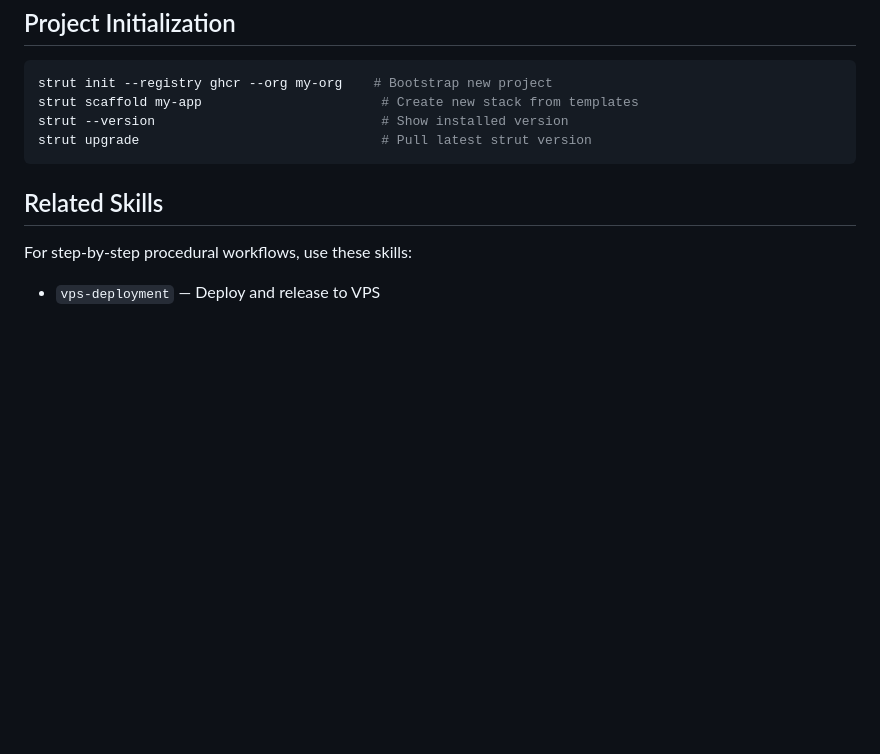
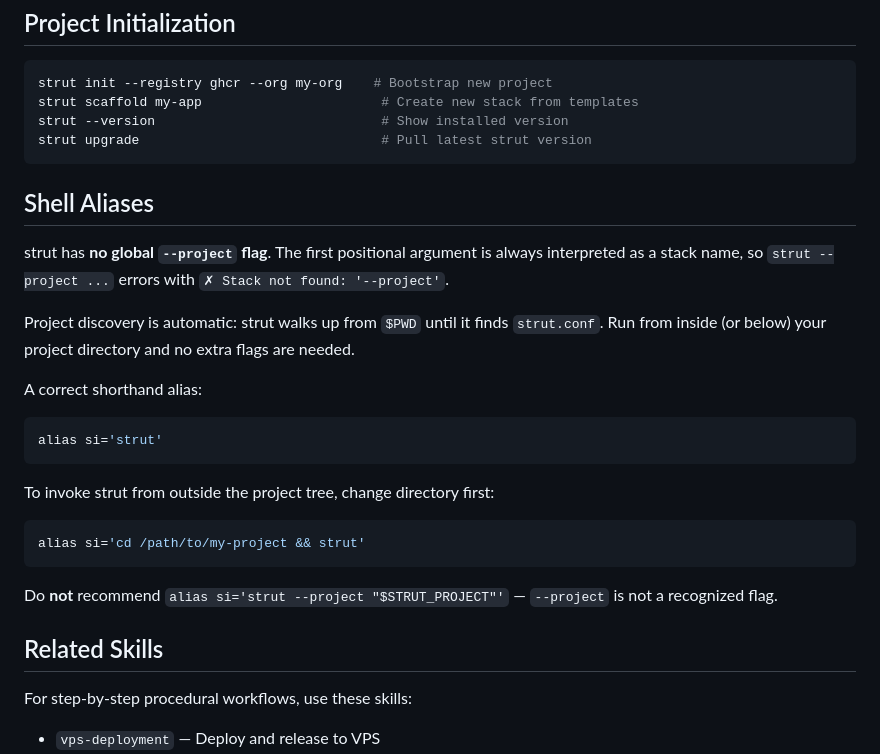
Before and after one commit to gfargo/strut, a Markdown page: .kiro/steering/stack-management.md, the part around the change. GitHub-like rendering; blank space fills up the shorter version.

Commit message:
docs: correct si alias in steering — no global --project flag
The shell-aliases snippet in gfargo/strut#135 documents
  alias si='strut --project "$STRUT_PROJECT"'
but strut has no --project flag; the first positional arg is always
treated as a stack name, producing "Stack not found: '--project'".

Add a Shell Aliases section to .kiro/steering/stack-management.md that:
- Explicitly documents the absence of a global --project flag
- Explains automatic project discovery via strut.conf walk-up
- Shows the correct alias form (alias si='strut')
- Warns against the broken --project form

Closes #135

````diff
--- a/.kiro/steering/stack-management.md
+++ b/.kiro/steering/stack-management.md
@@ -149,6 +149,26 @@ strut --version                             # Show installed version
 strut upgrade                               # Pull latest strut version
 ```
 
+## Shell Aliases
+
+strut has **no global `--project` flag**. The first positional argument is always interpreted as a stack name, so `strut --project ...` errors with `✗ Stack not found: '--project'`.
+
+Project discovery is automatic: strut walks up from `$PWD` until it finds `strut.conf`. Run from inside (or below) your project directory and no extra flags are needed.
+
+A correct shorthand alias:
+
+```bash
+alias si='strut'
+```
+
+To invoke strut from outside the project tree, change directory first:
+
+```bash
+alias si='cd /path/to/my-project && strut'
+```
+
+Do **not** recommend `alias si='strut --project "$STRUT_PROJECT"'` — `--project` is not a recognized flag.
+
 ## Related Skills
 
 For step-by-step procedural workflows, use these skills:
````
